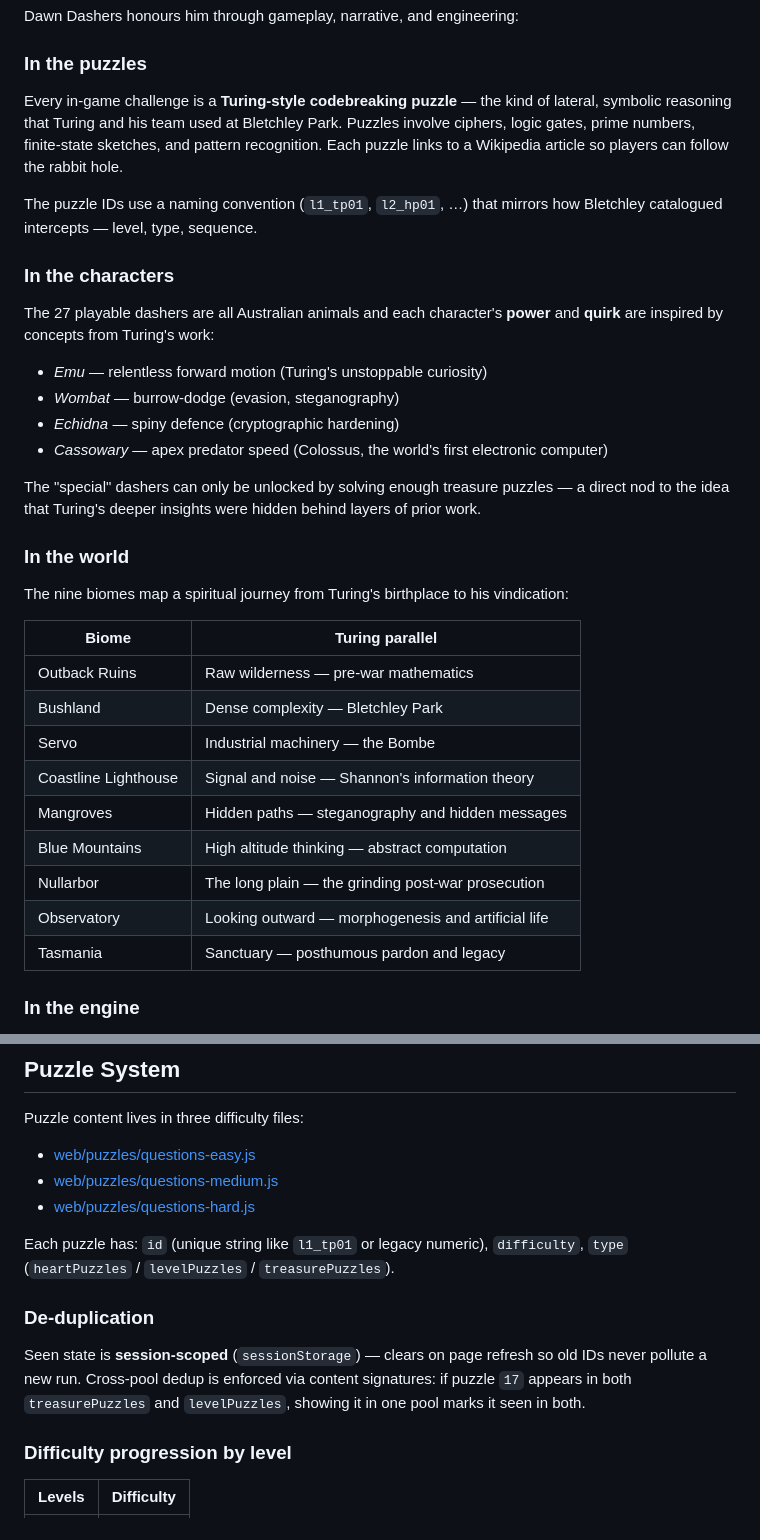
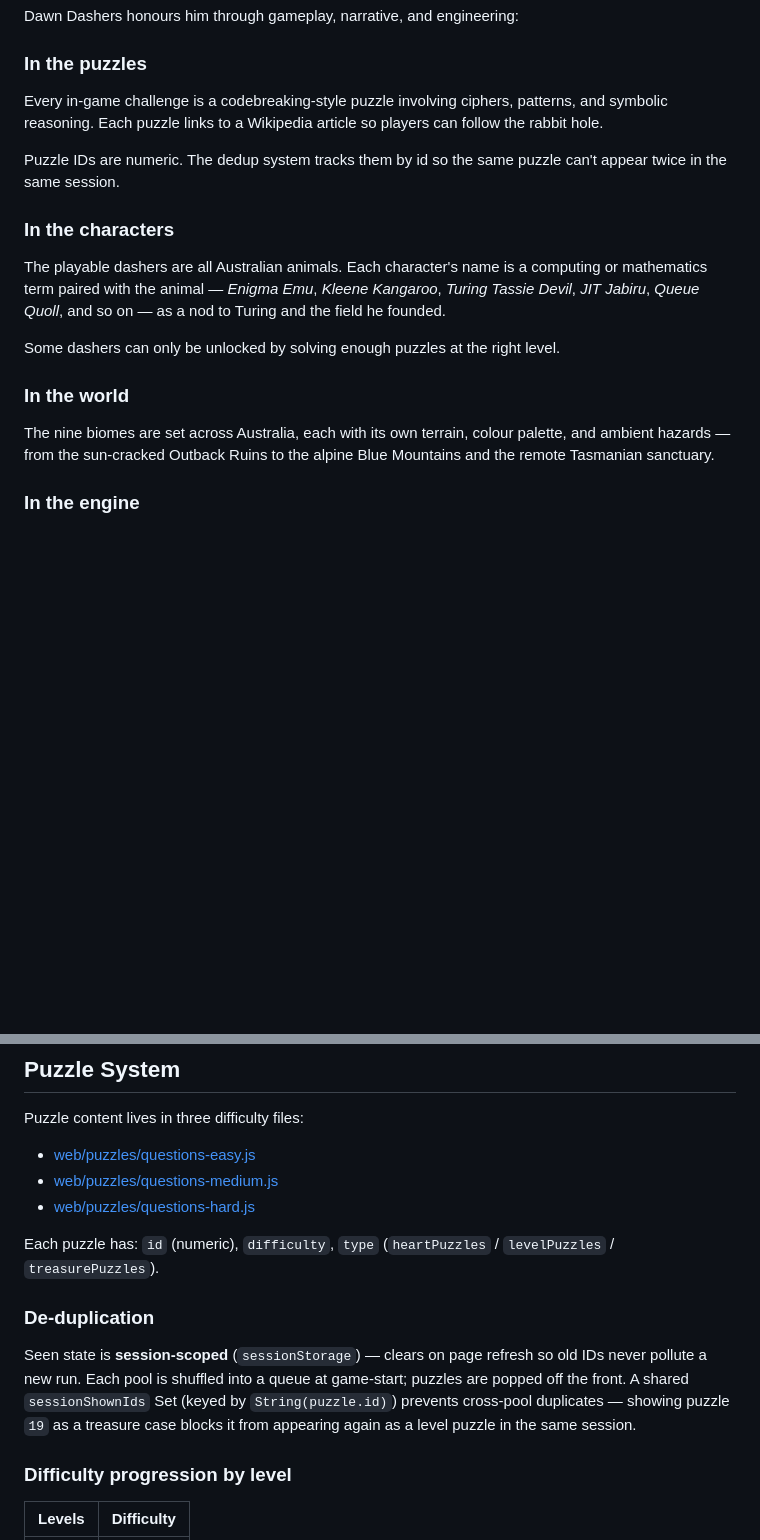
Before and after one commit to ujjavala/dawn-dashers, a Markdown page: README.md, 2 parts joined by grey strips. Drawn GitHub-style; blank space fills up the shorter version.

Commit message:
docs: remove fabricated claims from README
- Remove invented Turing-parallel biome table
- Remove fabricated character power/Turing mappings and wrong character count
- Remove incorrect l1_tp01 puzzle ID convention
- Remove old content-signature dedup description
- Replace with factual descriptions grounded in actual code

```diff
--- a/README.md
+++ b/README.md
@@ -27,42 +27,25 @@ Dawn Dashers honours him through gameplay, narrative, and engineering:
 
 ### In the puzzles
 
-Every in-game challenge is a **Turing-style codebreaking puzzle** — the kind of lateral, symbolic
-reasoning that Turing and his team used at Bletchley Park. Puzzles involve ciphers, logic gates,
-prime numbers, finite-state sketches, and pattern recognition. Each puzzle links to a Wikipedia
-article so players can follow the rabbit hole.
+Every in-game challenge is a codebreaking-style puzzle involving ciphers, patterns, and symbolic
+reasoning. Each puzzle links to a Wikipedia article so players can follow the rabbit hole.
 
-The puzzle IDs use a naming convention (`l1_tp01`, `l2_hp01`, …) that mirrors how Bletchley
-catalogued intercepts — level, type, sequence.
+Puzzle IDs are numeric. The dedup system tracks them by id so the same puzzle can't appear twice
+in the same session.
 
 ### In the characters
 
-The 27 playable dashers are all Australian animals  and each character's **power** and **quirk** are inspired by
-concepts from Turing's work:
+The playable dashers are all Australian animals. Each character's name is a computing or
+mathematics term paired with the animal — *Enigma Emu*, *Kleene Kangaroo*, *Turing Tassie Devil*,
+*JIT Jabiru*, *Queue Quoll*, and so on — as a nod to Turing and the field he founded.
 
-- *Emu* — relentless forward motion (Turing's unstoppable curiosity)
-- *Wombat* — burrow-dodge (evasion, steganography)
-- *Echidna* — spiny defence (cryptographic hardening)
-- *Cassowary* — apex predator speed (Colossus, the world's first electronic computer)
-
-The "special" dashers can only be unlocked by solving enough treasure puzzles — a direct nod to
-the idea that Turing's deeper insights were hidden behind layers of prior work.
+Some dashers can only be unlocked by solving enough puzzles at the right level.
 
 ### In the world
 
-The nine biomes map a spiritual journey from Turing's birthplace to his vindication:
-
-| Biome | Turing parallel |
-|---|---|
-| Outback Ruins | Raw wilderness — pre-war mathematics |
-| Bushland | Dense complexity — Bletchley Park |
-| Servo | Industrial machinery — the Bombe |
-| Coastline Lighthouse | Signal and noise — Shannon's information theory |
-| Mangroves | Hidden paths — steganography and hidden messages |
-| Blue Mountains | High altitude thinking — abstract computation |
-| Nullarbor | The long plain — the grinding post-war prosecution |
-| Observatory | Looking outward — morphogenesis and artificial life |
-| Tasmania | Sanctuary — posthumous pardon and legacy |
+The nine biomes are set across Australia, each with its own terrain, colour palette, and ambient
+hazards — from the sun-cracked Outback Ruins to the alpine Blue Mountains and the remote
+Tasmanian sanctuary.
 
 ### In the engine
 
@@ -151,11 +134,11 @@ Puzzle content lives in three difficulty files:
 - [web/puzzles/questions-medium.js](web/puzzles/questions-medium.js)
 - [web/puzzles/questions-hard.js](web/puzzles/questions-hard.js)
 
-Each puzzle has: `id` (unique string like `l1_tp01` or legacy numeric), `difficulty`, `type` (`heartPuzzles` / `levelPuzzles` / `treasurePuzzles`).
+Each puzzle has: `id` (numeric), `difficulty`, `type` (`heartPuzzles` / `levelPuzzles` / `treasurePuzzles`).
 
 ### De-duplication
 
-Seen state is **session-scoped** (`sessionStorage`) — clears on page refresh so old IDs never pollute a new run. Cross-pool dedup is enforced via content signatures: if puzzle `17` appears in both `treasurePuzzles` and `levelPuzzles`, showing it in one pool marks it seen in both.
+Seen state is **session-scoped** (`sessionStorage`) — clears on page refresh so old IDs never pollute a new run. Each pool is shuffled into a queue at game-start; puzzles are popped off the front. A shared `sessionShownIds` Set (keyed by `String(puzzle.id)`) prevents cross-pool duplicates — showing puzzle `19` as a treasure case blocks it from appearing again as a level puzzle in the same session.
 
 ### Difficulty progression by level
 
```
